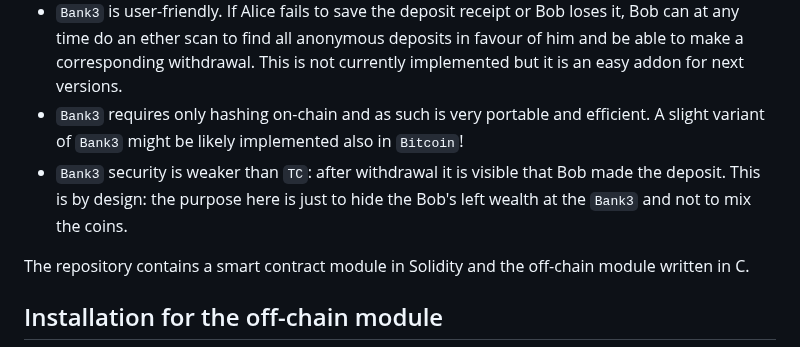
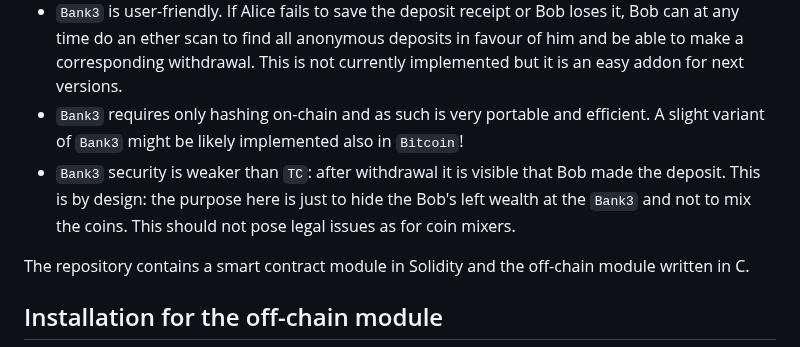
Before and after one commit to vincenzoiovino/Bank3, a Markdown page: README.md, the part around the change. Rendered like a GitHub page.

```diff
--- a/README.md
+++ b/README.md
@@ -10,7 +10,7 @@ Therefore, ``Bank3`` is *NOT* a coin mixer but presents the following difference
  * ``Bank3`` does not require trusted setup and is based on standard computational assumptions, namely the hardness of breaking discrte logs over elliptic curves.
  * ``Bank3``  is user-friendly. If Alice fails to save the deposit receipt or Bob loses it, Bob can at any time do an ether scan to find all anonymous deposits in favour of him and be able to make a corresponding withdrawal. This is not currently implemented but it is an easy addon for next versions.
  * ``Bank3`` requires only hashing on-chain  and as such is very portable and efficient. A slight variant of ``Bank3`` might be likely implemented also in ``Bitcoin``!
- * ``Bank3`` security is weaker than ``TC``: after withdrawal it is visible that Bob made the deposit. This is by design: the purpose here is just to hide the Bob's left wealth at the ``Bank3`` and not to mix the coins.
+ * ``Bank3`` security is weaker than ``TC``: after withdrawal it is visible that Bob made the deposit. This is by design: the purpose here is just to hide the Bob's left wealth at the ``Bank3`` and not to mix the coins. This should not pose legal issues as for coin mixers.
 
 The repository contains a smart contract module in Solidity and the off-chain module written in C.
 
```
